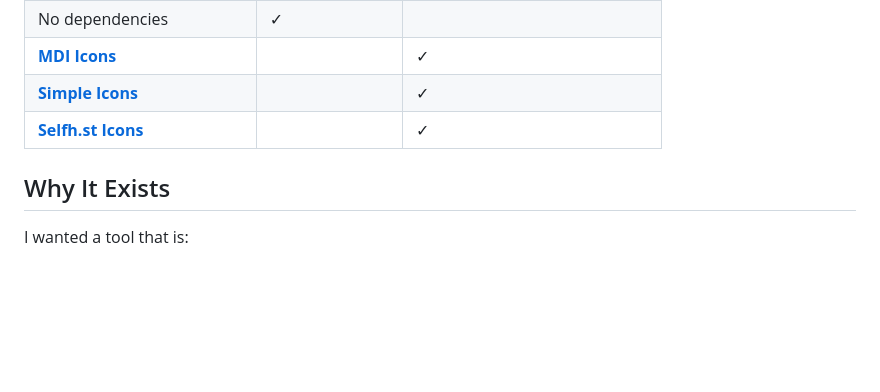
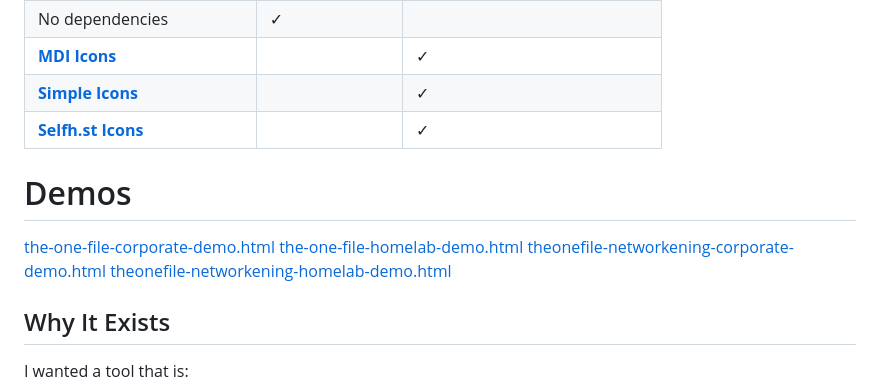
Before and after one commit to gelatinescreams/The-One-File, a Markdown page: README.md, the part around one of its changes. Drawn GitHub-style; blank space fills up the shorter version.

Commit message:
Added demo links
Added demo link. Updated download links

```diff
--- a/README.md
+++ b/README.md
@@ -33,6 +34,12 @@ A fully self contained topology builder that runs anywhere as a single standalon
 | **[MDI Icons](https://pictogrammers.com/library/mdi/)**       |  | ✓ |
 | **[Simple Icons](https://simpleicons.org/?q=ping)**   |  | ✓ |
 | **[Selfh.st Icons](https://selfh.st/icons/)** |  | ✓ |
+
+# Demos
+[the-one-file-corporate-demo.html](https://github.com/user-attachments/files/23759417/the-one-file-corporate-demo.html)
+[the-one-file-homelab-demo.html](https://github.com/user-attachments/files/23759418/the-one-file-homelab-demo.html)
+[theonefile-networkening-corporate-demo.html](https://github.com/user-attachments/files/23759419/theonefile-networkening-corporate-demo.html)
+[theonefile-networkening-homelab-demo.html](https://github.com/user-attachments/files/23759420/theonefile-networkening-homelab-demo.html)
 
 ## Why It Exists
 
```
Also changed, not shown: other parts of README.md (+3 -2 lines).
